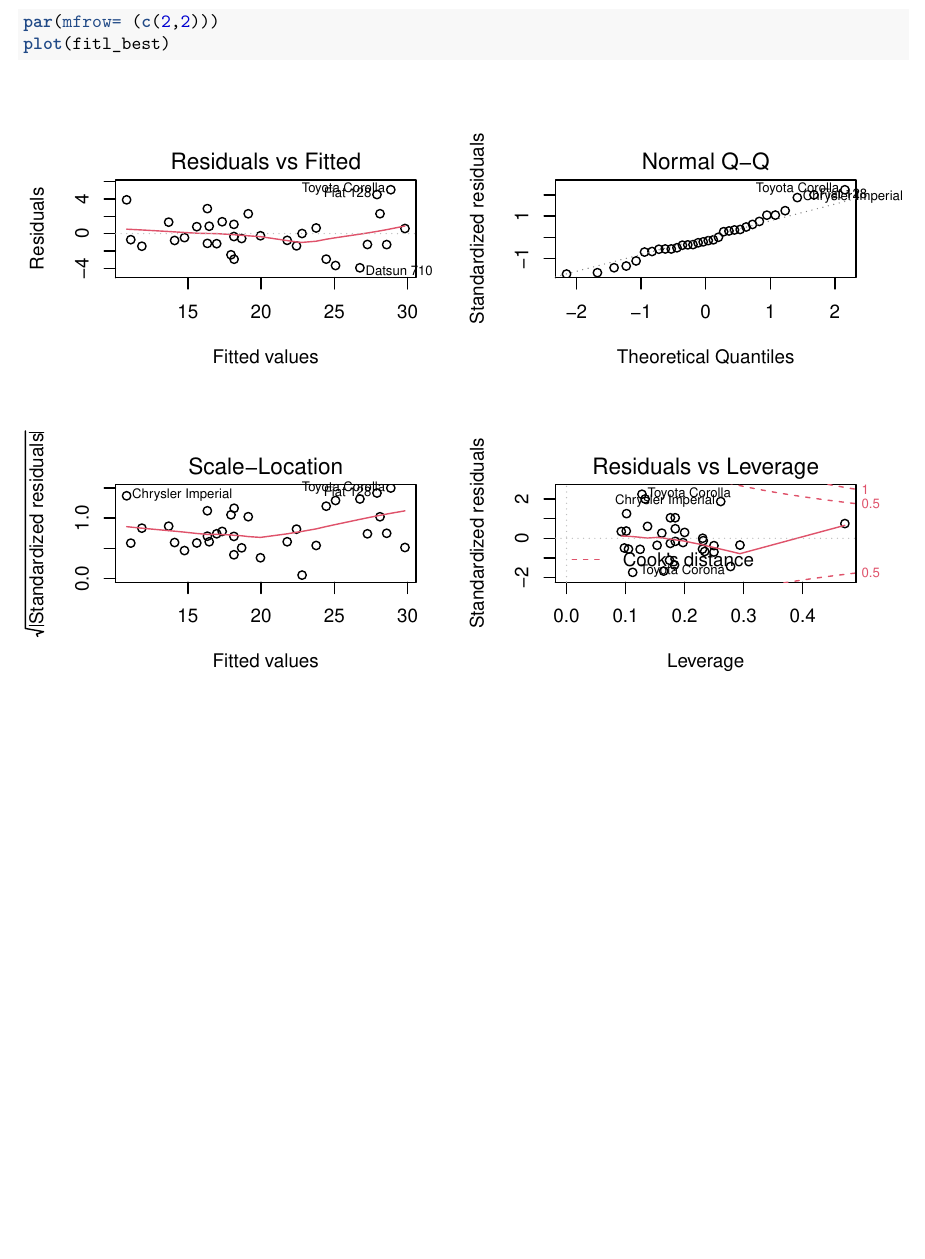
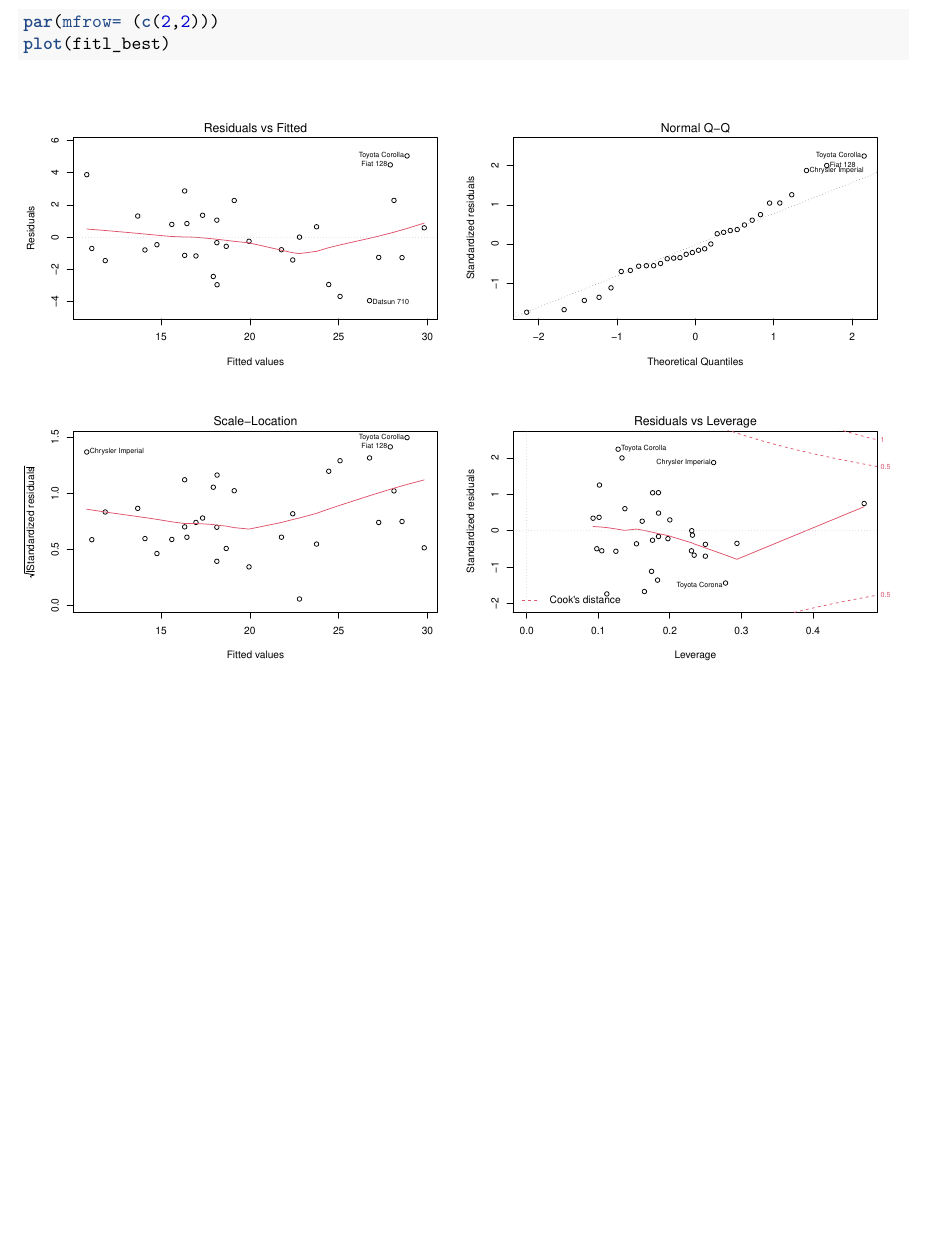
Before and after one commit to siyangni/regression_model, an R Markdown document (regression_project.Rmd): part of page 5 of 5, cut so that both start at the same text. The pictures show the output file regression_project.pdf that the author committed with the source.

Commit message:
Markdown and pdf file updated: fig size adjustment for fig 2

````diff
--- a/regression_project.Rmd
+++ b/regression_project.Rmd
@@ -100,7 +100,7 @@ g
 
 Fig 2. Model Diagnostic Plots
 
-```{r}
+```{r, fig.height=8, fig.width=12}
 par(mfrow= (c(2,2)))
 plot(fitl_best)
 ```
````
Also changed, not shown: regression_project.pdf.
